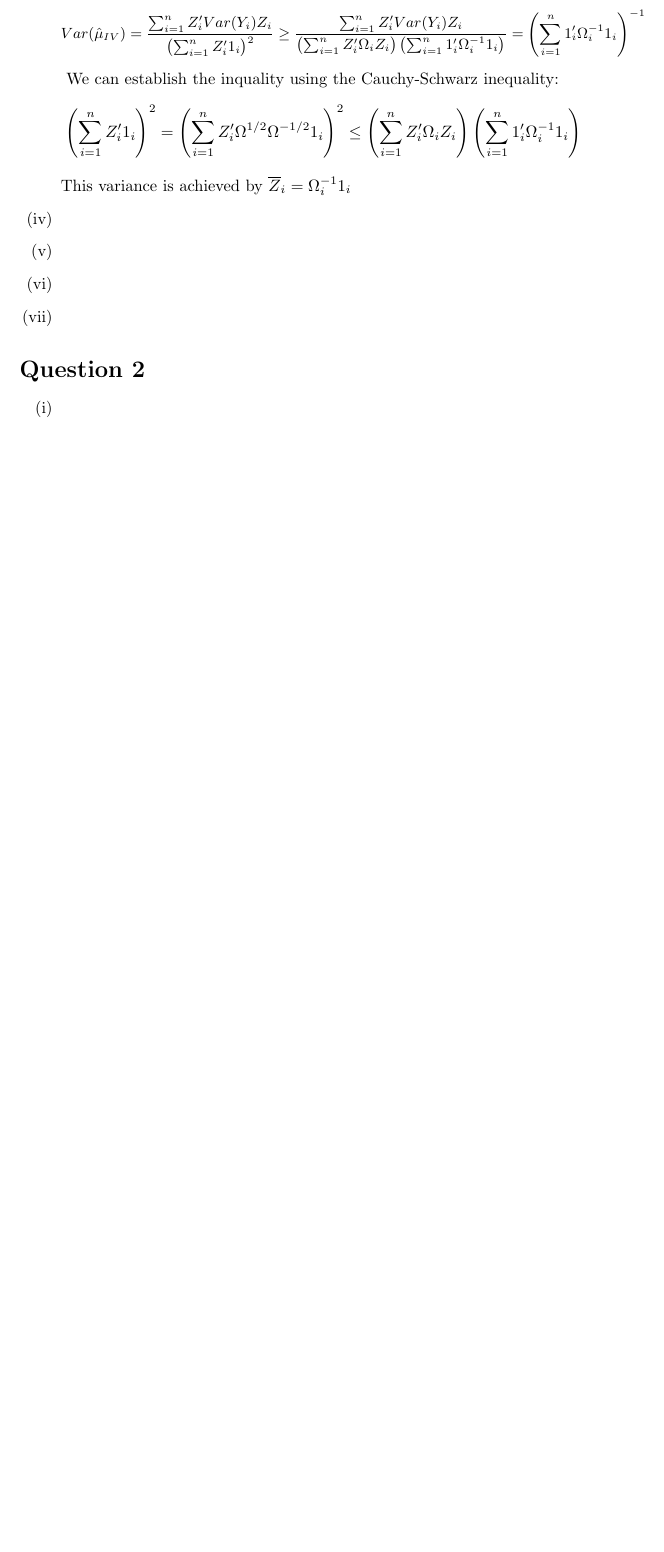
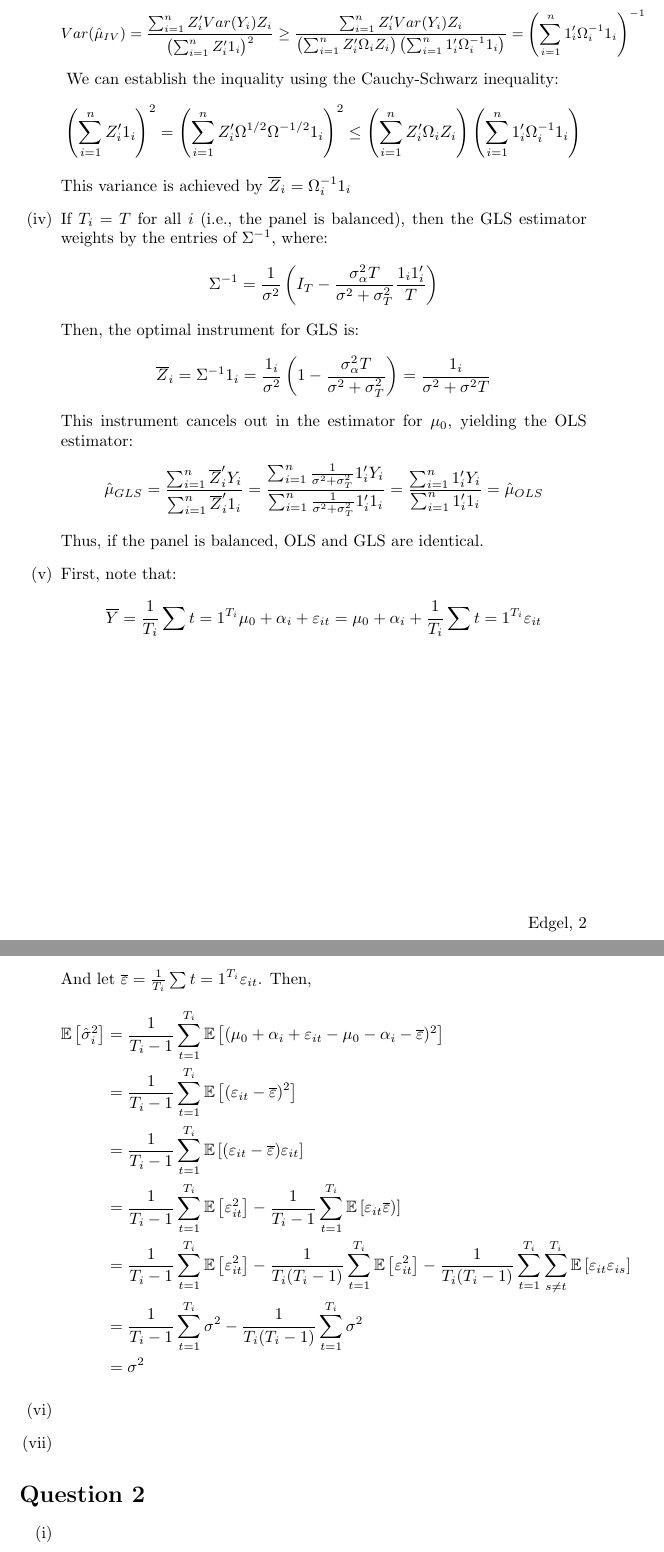
Before and after one commit to dannyedgel/coursework, a LaTeX problem sheet (s21/econ710/Q1/problem_sets/PS6/edgel_ps6.tex): part of page 2 of 2 before the commit and two parts of pages 2 and 3 of 3 after it, the two joined at a grey line, cut so that both start at the same text, the shorter picture padded with empty space. Compiled offline with pdfLaTeX; a LaTeX package or settings file that is missing is left out.

Commit message:
progress on metrics ps6

```diff
--- a/s21/econ710/Q1/problem_sets/PS6/edgel_ps6.tex
+++ b/s21/econ710/Q1/problem_sets/PS6/edgel_ps6.tex
@@ -70,6 +70,7 @@
 \newcommand{\ybar}{\overline{Y}}
 \newcommand{\zbar}{\overline{Z}}
 \newcommand{\eps}{\varepsilon}
+\newcommand{\esti}{\frac{1}{T_i-1}\sum_{t=1}^{T_i}}
 \DeclareRobustCommand{\bbone}{\text{\usefont{U}{bbold}{m}{n}1}}
 
 \newcommand{\E}[1]{\mathbb{E}\left[#1\right]}% expected value
@@ -187,16 +188,39 @@
 		\]
 		This variance is achieved by ${\overline{Z}_i=\Omega_i^{-1}1_i}$
 
-	\item %The GLS estimator for this
-		% DANNY: JUST WAIT ON THIS; DO THE CODING PART
-		%If the sample is a balanced panel ($T_i=T$ $\forall i$), then,
-		%\[
-		%	\E{\hat{\mu}_{OLS}} = \frac{\sumn 1_i'Y_i}{\sumn1_i'1_i}
-		%\]
+	\item If $T_i=T$ for all $i$ (i.e., the panel is balanced), then the GLS estimator weights by the entries of $\Sigma^{-1}$, where:
+		\[
+			\Sigma^{-1} = \frac{1}{\sigma^2}\left(I_T - \frac{\sigma^2_\alpha T}{\sigma^2 + \sigma^2_T}\frac{1_i1_i'}{T}\right)
+		\]
+		Then, the optimal instrument for GLS is:
+		\[
+			\overline{Z}_i	= \Sigma^{-1}1_i = \frac{1_i}{\sigma^2}\left(1 - \frac{\sigma^2_\alpha T}{\sigma^2 + \sigma^2_T}\right)
+							= \frac{1_i}{\sigma^2 + \sigma^2T}
+		\]
+		This instrument cancels out in the estimator for $\mu_0$, yielding the OLS estimator:
+		\[
+			\hat{\mu}_{GLS} = \frac{\sumn \overline{Z}_i'Y_i}{\sumn\overline{Z}_i'1_i}
+							= \frac{\sumn \frac{1}{\sigma^2 + \sigma^2_T}1_i'Y_i}{\sumn\frac{1}{\sigma^2 + \sigma^2_T}1_i'1_i}
+							= \frac{\sumn 1_i'Y_i}{\sumn1_i'1_i} = \hat{\mu}_{OLS}
+		\]
+		Thus, if the panel is balanced, OLS and GLS are identical.
 
 
-
-	\item
+	\item First, note that:
+		\[
+			\overline{Y} = \frac{1}{T_i}\sum{t=1}^{T_i}\mu_0 + \alpha_i + \varepsilon_{it} = \mu_0 + \alpha_i + \frac{1}{T_i}\sum{t=1}^{T_i}\varepsilon_{it}
+		\]
+		And let $\overline{\varepsilon} = \frac{1}{T_i}\sum{t=1}^{T_i}\varepsilon_{it}$. Then,
+		\begin{align*}
+			\E{\hat{\sigma}_i^2} 	&= \frac{1}{T_i-1}\sum_{t=1}^{T_i}\E{(\mu_0 + \alpha_i + \eps_{it}-\mu_0 - \alpha_i - \overline{\eps})^2}	\\
+									&= \frac{1}{T_i-1}\sum_{t=1}^{T_i}\E{(\eps_{it} - \overline{\eps})^2}										\\
+									&= \frac{1}{T_i-1}\sum_{t=1}^{T_i}\E{(\eps_{it} - \overline{\eps})\eps_{it}}								\\
+									&= \frac{1}{T_i-1}\sum_{t=1}^{T_i}\E{\eps_{it}^2} - \esti\E{\eps_{it}\overline{\eps})}						\\
+									&= \frac{1}{T_i-1}\sum_{t=1}^{T_i}\E{\eps_{it}^2} - \frac{1}{T_i(T_i-1)}\sum_{t=1}^{T_i}\E{\eps_{it}^2}
+										- \frac{1}{T_i(T_i-1)}\sum_{t=1}^{T_i}\sum_{s\neq t}^{T_i}\E{\eps_{it}\eps_{is}}						\\
+									&= \frac{1}{T_i-1}\sum_{t=1}^{T_i}\sigma^2 - \frac{1}{T_i(T_i-1)}\sum_{t=1}^{T_i}\sigma^2					\\
+									&= \sigma^2
+		\end{align*}
 
 
 	\item
```
Also changed, not shown: s21/econ710/Q1/problem_sets/PS6/edgel_ps6.pdf, s21/econ710/Q1/problem_sets/PS6/edgel_ps6.tex (16 more changed lines), 1 other file.
